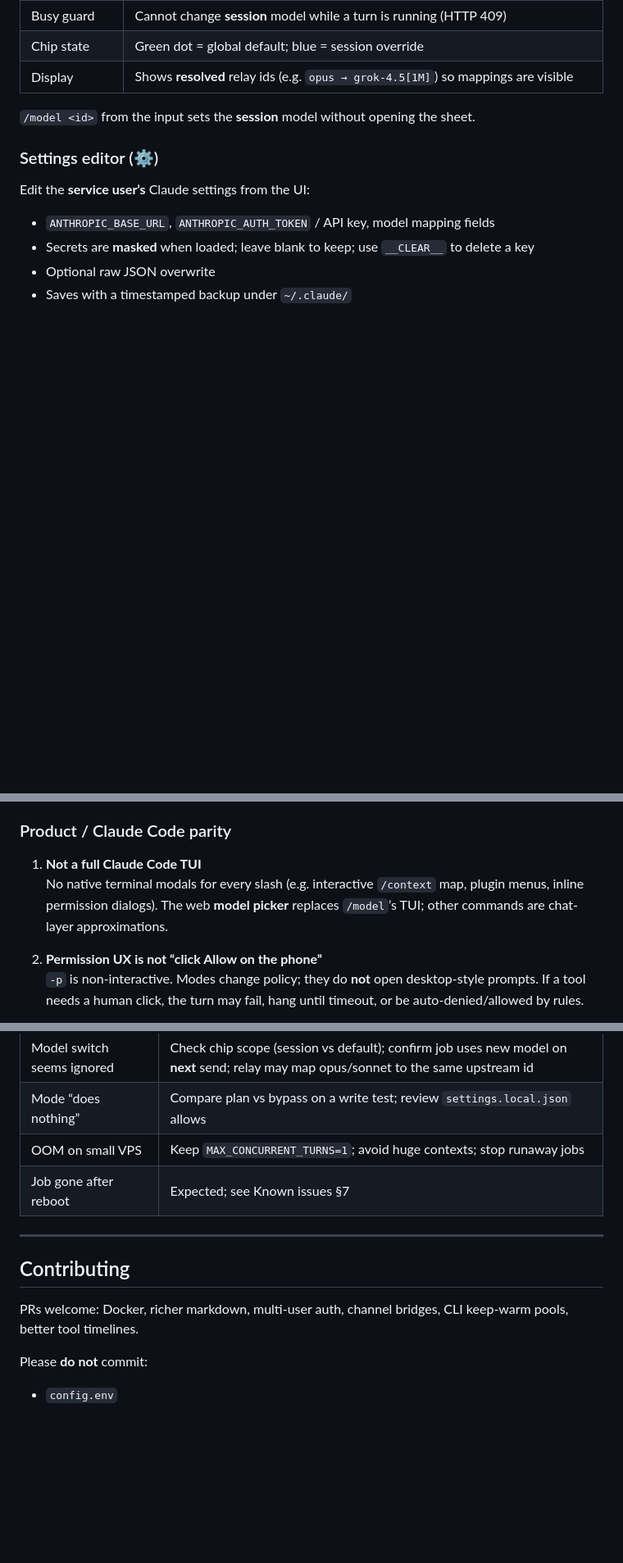
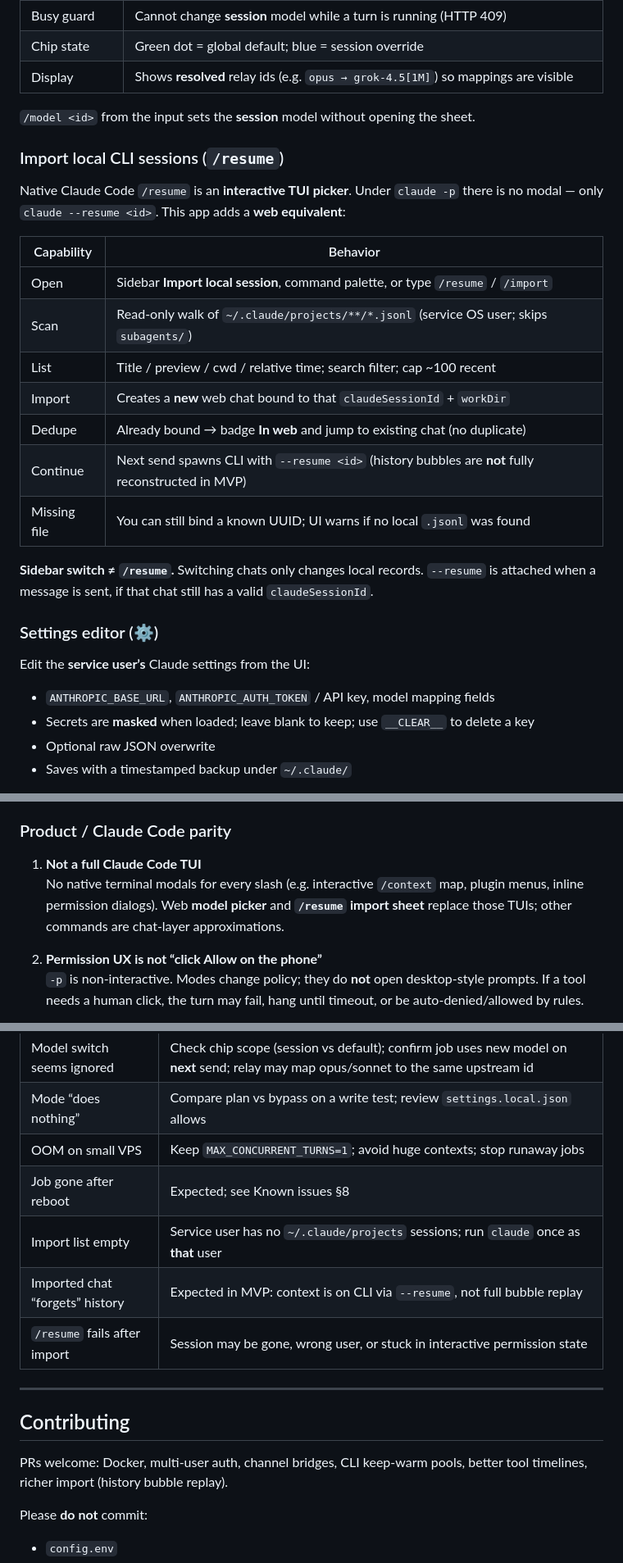
Before and after one commit to nianshou555qiansui/claude-phone, a Markdown page: README.md, 3 parts joined by grey strips. Shown at 82% size. GitHub-like rendering; blank space fills up the shorter version.

```diff
--- a/README.md
+++ b/README.md
@@ -80,6 +82,22 @@ Native Claude Code `/model` opens a **terminal modal**. This app cannot embed th
 
 `/model <id>` from the input sets the **session** model without opening the sheet.
 
+### Import local CLI sessions (`/resume`)
+
+Native Claude Code `/resume` is an **interactive TUI picker**. Under `claude -p` there is no modal — only `claude --resume <id>`. This app adds a **web equivalent**:
+
+| Capability | Behavior |
+|------------|----------|
+| Open | Sidebar **Import local session**, command palette, or type `/resume` / `/import` |
+| Scan | Read-only walk of `~/.claude/projects/**/*.jsonl` (service OS user; skips `subagents/`) |
+| List | Title / preview / cwd / relative time; search filter; cap ~100 recent |
+| Import | Creates a **new** web chat bound to that `claudeSessionId` + `workDir` |
+| Dedupe | Already bound → badge **In web** and jump to existing chat (no duplicate) |
+| Continue | Next send spawns CLI with `--resume <id>` (history bubbles are **not** fully reconstructed in MVP) |
+| Missing file | You can still bind a known UUID; UI warns if no local `.jsonl` was found |
+
+**Sidebar switch ≠ `/resume`.** Switching chats only changes local records. `--resume` is attached when a message is sent, if that chat still has a valid `claudeSessionId`.
+
 ### Settings editor (⚙)
 
 Edit the **service user’s** Claude settings from the UI:
@@ -342,7 +367,7 @@ Honest list of current gaps (not a complete roadmap):
 ### Product / Claude Code parity
 
 1. **Not a full Claude Code TUI**
-   No native terminal modals for every slash (e.g. interactive `/context` map, plugin menus, inline permission dialogs). The web **model picker** replaces `/model`’s TUI; other commands are chat-layer approximations.
+   No native terminal modals for every slash (e.g. interactive `/context` map, plugin menus, inline permission dialogs). Web **model picker** and **`/resume` import sheet** replace those TUIs; other commands are chat-layer approximations.
 
 2. **Permission UX is not “click Allow on the phone”**
    `-p` is non-interactive. Modes change policy; they do **not** open desktop-style prompts. If a tool needs a human click, the turn may fail, hang until timeout, or be auto-denied/allowed by rules.
@@ -411,13 +439,16 @@ Honest list of current gaps (not a complete roadmap):
 | Model switch seems ignored | Check chip scope (session vs default); confirm job uses new model on **next** send; relay may map opus/sonnet to the same upstream id |
 | Mode “does nothing” | Compare plan vs bypass on a write test; review `settings.local.json` allows |
 | OOM on small VPS | Keep `MAX_CONCURRENT_TURNS=1`; avoid huge contexts; stop runaway jobs |
-| Job gone after reboot | Expected; see Known issues §7 |
+| Job gone after reboot | Expected; see Known issues §8 |
+| Import list empty | Service user has no `~/.claude/projects` sessions; run `claude` once as **that** user |
+| Imported chat “forgets” history | Expected in MVP: context is on CLI via `--resume`, not full bubble replay |
+| `/resume` fails after import | Session may be gone, wrong user, or stuck in interactive permission state |
 
 ---
 
 ## Contributing
 
-PRs welcome: Docker, richer markdown, multi-user auth, channel bridges, CLI keep-warm pools, better tool timelines.
+PRs welcome: Docker, multi-user auth, channel bridges, CLI keep-warm pools, better tool timelines, richer import (history bubble replay).
 
 Please **do not** commit:
 
```
Also changed, not shown: other parts of README.md (+49 -22 lines).
